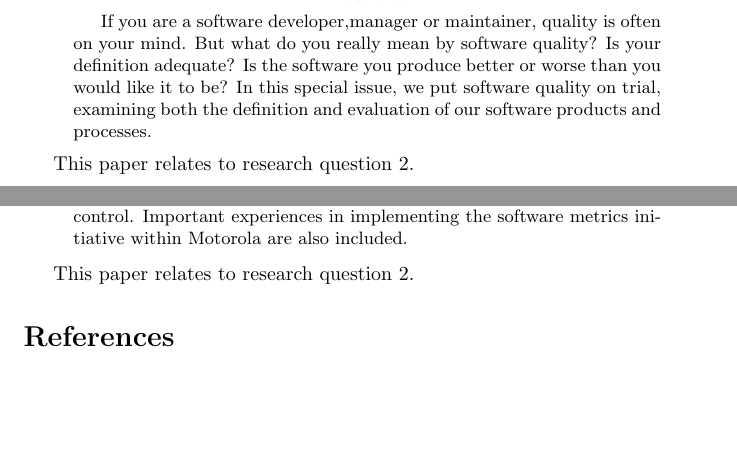
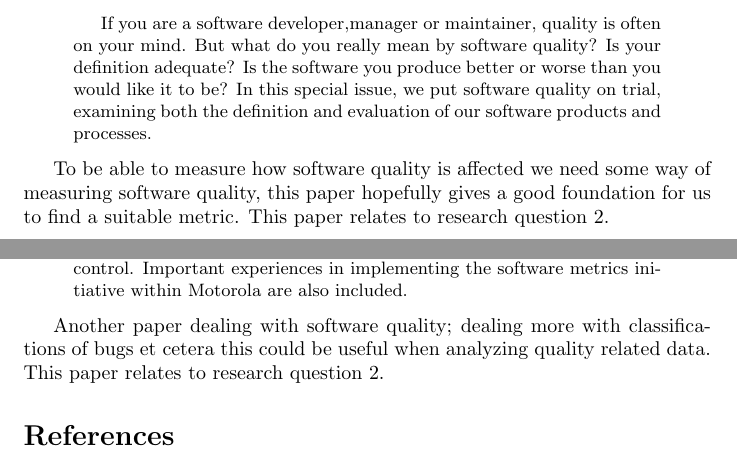
Before and after one commit to olof/bsc-thesis-dvcs, a LaTeX thesis (thesis.tex): two parts of pages 12 and 13 of 14, joined at a grey line, cut so that both start at the same text, the shorter picture padded with empty space. Compiled offline with pdfLaTeX.

Commit message:
motivations for the quality related papers added.

```diff
--- a/thesis.tex
+++ b/thesis.tex
@@ -637,7 +637,10 @@ published in IEEE Software\cite{kitchenam96}.
  evaluation of our software products and processes.
 \end{abstract}
 
-This paper relates to research question 2.
+To be able to measure how software quality is affected we need some
+way of measuring software quality, this paper hopefully gives a good
+foundation for us to find a suitable metric. This paper relates to
+research question 2.
 
 \subsubsection{A practical view of software measurement and
   implementation experiences within Motorola}
@@ -662,7 +665,9 @@ IEEE Transactions on Software Engineering.
  the software metrics initiative within Motorola are also included.
 \end{abstract}
 
-This paper relates to research question 2.
+Another paper dealing with software quality; dealing more with
+classifications of bugs et cetera this could be useful when analyzing
+quality related data. This paper relates to research question 2.
 
 \bibliographystyle{plain}
 \bibliography{references}
```
